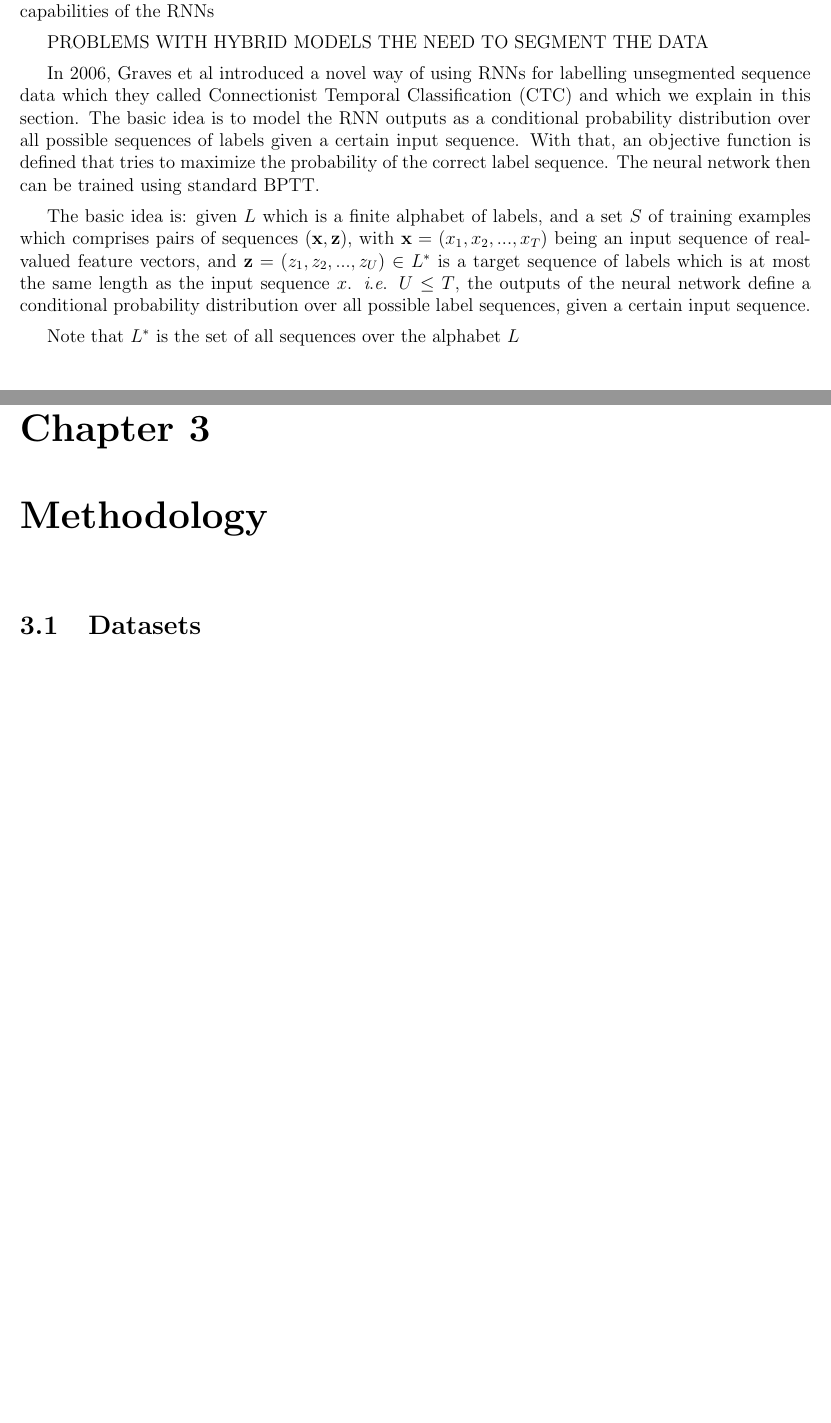
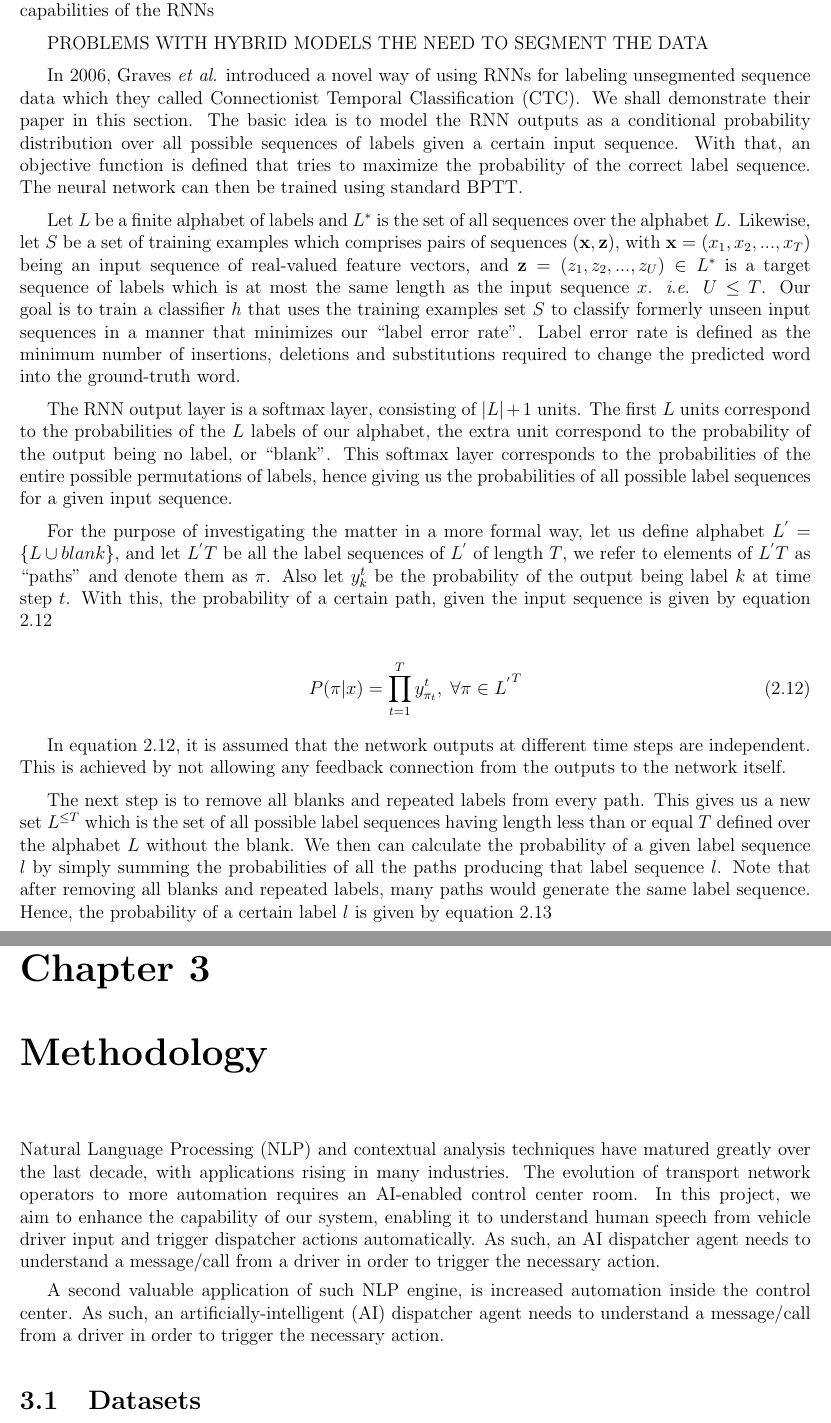
Before and after one commit to maggieezzat/my-thesis, a LaTeX thesis (bachelor.tex, which reads background.tex, methodology.tex): two parts of pages 18 and 22 of 33 before the commit and two parts of pages 18 and 24 of 37 after it, joined at a grey line, cut so that both start at the same text, the shorter picture padded with empty space. Compiled offline with pdfLaTeX.

Commit message:
methodology

```diff
--- a/background.tex
+++ b/background.tex
@@ -198,11 +198,21 @@ PROBLEMS WITH HYBRID MODELS
 THE NEED TO SEGMENT THE DATA
 
 
-In 2006, Graves et al introduced a novel way of using \ac{RNN}s for labelling unsegmented sequence data which they called \ac{CTC} and which we explain in this section.
-The basic idea is to model the \ac{RNN} outputs as a conditional probability distribution over all possible sequences of labels given a certain input sequence. With that, an objective function is defined that tries to maximize the probability of the correct label sequence. The neural network then can be trained using standard \ac{BPTT}.
+In 2006, Graves \textit{et al.} introduced a novel way of using \ac{RNN}s for labeling unsegmented sequence data which they called \ac{CTC}. We shall demonstrate their paper in this section.
+The basic idea is to model the \ac{RNN} outputs as a conditional probability distribution over all possible sequences of labels given a certain input sequence. With that, an objective function is defined that tries to maximize the probability of the correct label sequence. The neural network can then be trained using standard \ac{BPTT}.
 
-The basic idea is: given $L$ which is a finite alphabet of labels, and a set $S$ of training examples which comprises pairs of sequences $(\mathbf{x},\mathbf{z})$, with $\mathbf{x} = (x_1, x_2,..., x_T)$ being an input sequence of real-valued feature vectors, and $\mathbf{z} = (z_1, z_2,..., z_U) \in L^*$ is a target sequence of labels which is at most the same length as the input sequence $x$. \textit{i}.\textit{e}. $U \leq T$, the outputs of the neural network define a conditional probability distribution over all possible label sequences, given a certain input sequence.
+Let $L$ be a finite alphabet of labels and $L^*$ is the set of all sequences over the alphabet $L$. Likewise, let $S$ be a set of training examples which comprises pairs of sequences $(\mathbf{x},\mathbf{z})$, with $\mathbf{x} = (x_1, x_2,..., x_T)$ being an input sequence of real-valued feature vectors, and $\mathbf{z} = (z_1, z_2,..., z_U) \in L^*$ is a target sequence of labels which is at most the same length as the input sequence $x$. \textit{i}.\textit{e}. $U \leq T$. Our goal is to train a classifier $h$ that uses the training examples set $S$ to classify formerly unseen input sequences in a manner that minimizes our \enquote{label error rate}. Label error rate is defined as the minimum number of insertions, deletions and substitutions required to change the predicted word into the ground-truth word.
+
+The \ac{RNN} output layer is a softmax layer, consisting of $|L|+1$ units. The first $L$ units correspond to the probabilities of the $L$ labels of our alphabet, the extra unit correspond to the probability of the output being no label, or \enquote{blank}. This softmax layer corresponds to the probabilities of the entire possible permutations of labels, hence giving us the probabilities of all possible label sequences for a given input sequence.
 
 
-Note that $L^*$ is the set of all sequences over the alphabet $L$
+For the purpose of investigating the matter in a more formal way, let us define alphabet $L^{'} = \{L \cup {blank}\}$, and let ${L^{'}T}$ be all the label sequences of $L^{'}$ of length $T$, we refer to elements of ${L^{'}T}$ as \enquote{paths} and denote them as $\pi$. Also let $y_{k}^{t}$ be the probability of the output being label $k$ at time step $t$. With this, the probability of a certain path, given the input sequence is given by equation \ref{eq:21}
 
+\begin{equation}
+\label{eq:21}
+P(\pi|x) = \prod_{t=1}^{T} y_{\pi_t}^{t}, \; \forall \pi \in {{L^{'}}^T}
+\end{equation}
+
+In equation \ref{eq:21}, it is assumed that the network outputs at different time steps are independent. This is achieved by not allowing any feedback connection from the outputs to the network itself.
+
+The next step is to remove all blanks and repeated labels from every path. This gives us a new set $L^{\leq T}$ which is the set of all possible label sequences having length less than or equal $T$ defined over the alphabet $L$ without the blank. We then can calculate the probability of a given label sequence $l$ by simply summing the probabilities of all the paths producing that label sequence $l$. Note that after removing all blanks and repeated labels, many paths would generate the same label sequence. Hence, the probability of a certain label $l$ is given by equation \ref{eq:22}
--- a/methodology.tex
+++ b/methodology.tex
@@ -1,5 +1,25 @@
 \chapter{Methodology}
 \label{chap:methodology}
+
+Natural Language Processing (NLP) and contextual analysis
+techniques have matured greatly over the last decade, with
+applications rising in many industries. The evolution of transport
+network operators to more automation requires an AI-enabled
+control center room.
+In this project, we aim to enhance the capability of our system,
+enabling it to understand human speech from vehicle driver input and
+trigger dispatcher actions automatically. As such, an AI dispatcher
+agent needs to understand a message/call from a driver in order to
+trigger the necessary action.
+
+A second valuable application of such NLP engine, is increased automation inside the control center. As such, an artificially-intelligent (AI) dispatcher agent needs to understand a message/call from a driver in order to trigger the necessary action.
+
+
+\includefig{0.8}{Automated Dispatcher actions System}{Automated Dispatcher actions System comprised of two sub-systems: Automatic Speech Recognition unit }{Fig:4}
+
+
+
+
 
 
 \section{Datasets}
```
Also changed, not shown: images/Automated Dispatcher actions System.png (added), background.tex (19 more changed lines), 10 other files.
